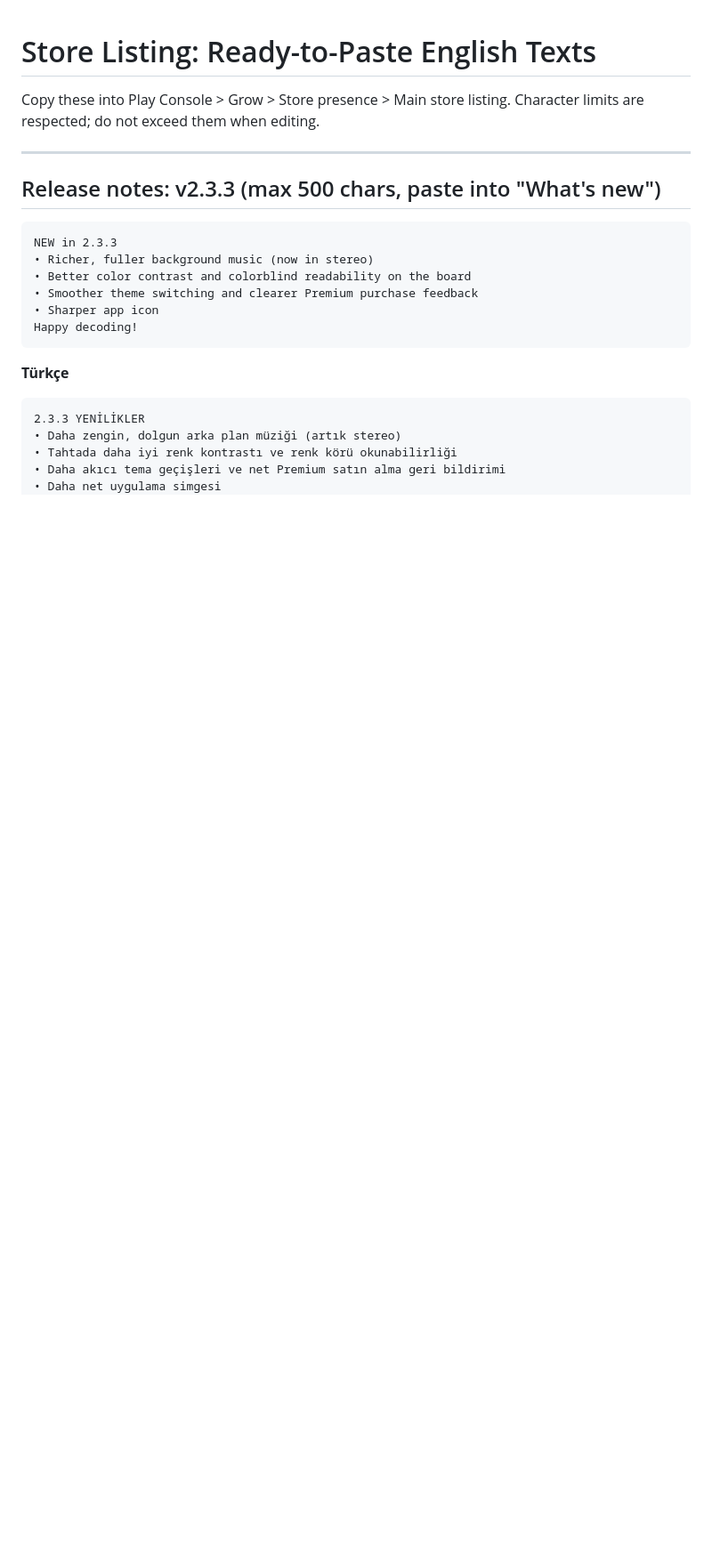
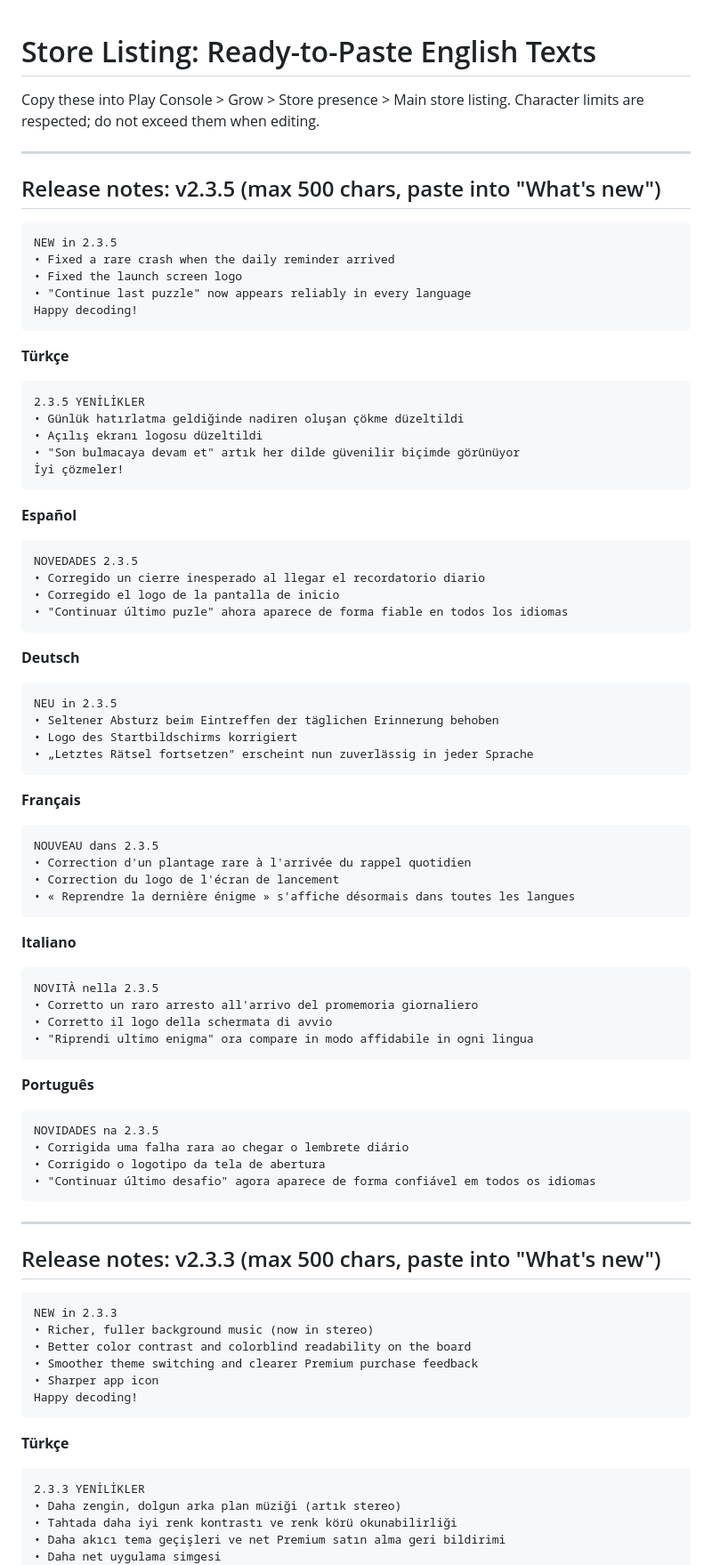
Before and after one commit to tahir94510/jubilant-robot, a Markdown page: docs/STORE_LISTING.md, the part around the change. Shown at 89% size. Rendered like a GitHub page; blank space fills up the shorter version.

Commit message:
docs: add v2.3.5 "What's new" release notes (EN + 6 languages)
The store listing's release notes were stale at v2.3.3 while the app shipped
real user-facing fixes in 2.3.4 (reminder crash, launch-screen logo, Continue
card across languages) and bumped to 2.3.5. Per the documented release routine
(KALITE_KONTROL.md), every Play upload needs a localized "What's new" note —
this fills the gap so the store listing matches the shipped version.

Co-Authored-By: Claude Opus 4.8 <noreply@anthropic.com>
Claude-Session: https://claude.ai/code/session_01SjH9ZoN6WTuHm5izqXhnF1

````diff
--- a/docs/STORE_LISTING.md
+++ b/docs/STORE_LISTING.md
@@ -2,6 +2,67 @@
 
 Copy these into Play Console > Grow > Store presence > Main store listing.
 Character limits are respected; do not exceed them when editing.
+
+---
+
+## Release notes: v2.3.5 (max 500 chars, paste into "What's new")
+
+```
+NEW in 2.3.5
+• Fixed a rare crash when the daily reminder arrived
+• Fixed the launch screen logo
+• "Continue last puzzle" now appears reliably in every language
+Happy decoding!
+```
+
+**Türkçe**
+```
+2.3.5 YENİLİKLER
+• Günlük hatırlatma geldiğinde nadiren oluşan çökme düzeltildi
+• Açılış ekranı logosu düzeltildi
+• "Son bulmacaya devam et" artık her dilde güvenilir biçimde görünüyor
+İyi çözmeler!
+```
+
+**Español**
+```
+NOVEDADES 2.3.5
+• Corregido un cierre inesperado al llegar el recordatorio diario
+• Corregido el logo de la pantalla de inicio
+• "Continuar último puzle" ahora aparece de forma fiable en todos los idiomas
+```
+
+**Deutsch**
+```
+NEU in 2.3.5
+• Seltener Absturz beim Eintreffen der täglichen Erinnerung behoben
+• Logo des Startbildschirms korrigiert
+• „Letztes Rätsel fortsetzen" erscheint nun zuverlässig in jeder Sprache
+```
+
+**Français**
+```
+NOUVEAU dans 2.3.5
+• Correction d'un plantage rare à l'arrivée du rappel quotidien
+• Correction du logo de l'écran de lancement
+• « Reprendre la dernière énigme » s'affiche désormais dans toutes les langues
+```
+
+**Italiano**
+```
+NOVITÀ nella 2.3.5
+• Corretto un raro arresto all'arrivo del promemoria giornaliero
+• Corretto il logo della schermata di avvio
+• "Riprendi ultimo enigma" ora compare in modo affidabile in ogni lingua
+```
+
+**Português**
+```
+NOVIDADES na 2.3.5
+• Corrigida uma falha rara ao chegar o lembrete diário
+• Corrigido o logotipo da tela de abertura
+• "Continuar último desafio" agora aparece de forma confiável em todos os idiomas
+```
 
 ---
 
````
